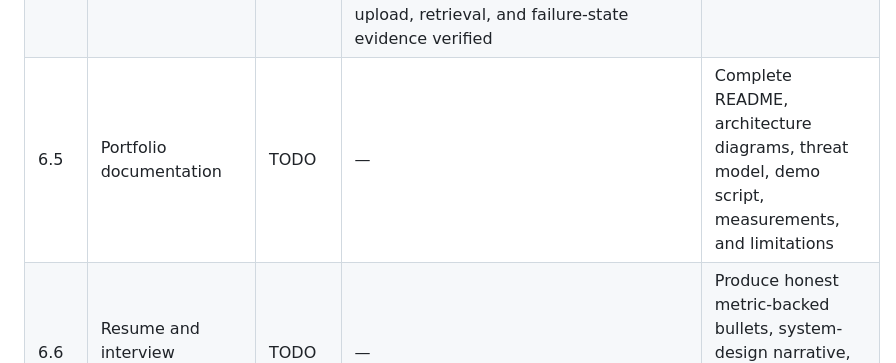
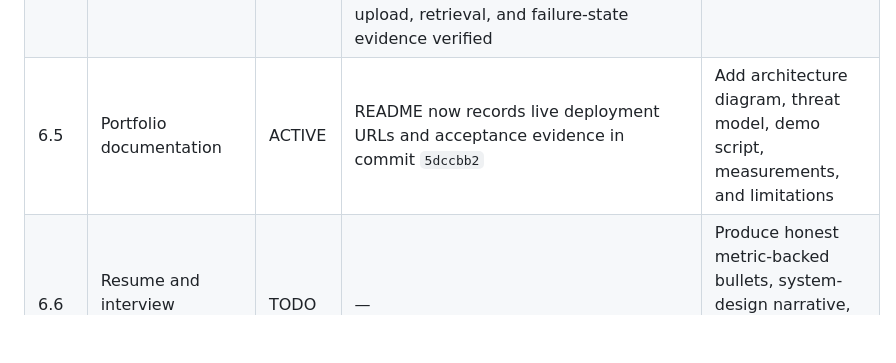
Before and after one commit to prajwalgotmare/business-brain, a Markdown page: docs/project-tracker.md, the part around the change. Drawn GitHub-style; blank space fills up the shorter version.

Commit message:
docs: mark portfolio documentation active

```diff
--- a/docs/project-tracker.md
+++ b/docs/project-tracker.md
@@ -55,7 +55,7 @@ Status legend: `DONE` = implemented and verified, `ACTIVE` = current phase has s
 | 6.2 | Instant demo identity flow | DONE | Development-only `/api/v1/auth/demo-personas` catalog exposes four Aura roles with non-secret demo IDs; it is unavailable in production or Auth0 mode, with coverage tests | Wire the catalog to Auth0 SPA login during deployment hardening |
 | 6.3 | Public deployment | DONE | Vercel production deployment verified on commit `9d9d0a`; health and live stockout chat request completed successfully; polished answer UI verified on preview commit `28f9c5b` | Promote the polished UI branch to production |
 | 6.4 | End-to-end acceptance suite | DONE | Full Pytest suite passed from a clean LF-normalized checkout; targeted API-boundary and demo-persona security tests passed; production stockout chat, approval/recovery, tenant isolation, upload, retrieval, and failure-state evidence verified | None |
-| 6.5 | Portfolio documentation | TODO | — | Complete README, architecture diagrams, threat model, demo script, measurements, and limitations |
+| 6.5 | Portfolio documentation | ACTIVE | README now records live deployment URLs and acceptance evidence in commit `5dccbb2` | Add architecture diagram, threat model, demo script, measurements, and limitations |
 | 6.6 | Resume and interview evidence | TODO | — | Produce honest metric-backed bullets, system-design narrative, and reproducible live-demo evidence |
 | 6.7 | Final completion audit | TODO | — | Confirm live URL, quality threshold, latency evidence, zero security-suite failures, crash-resume, and documentation |
 
```
